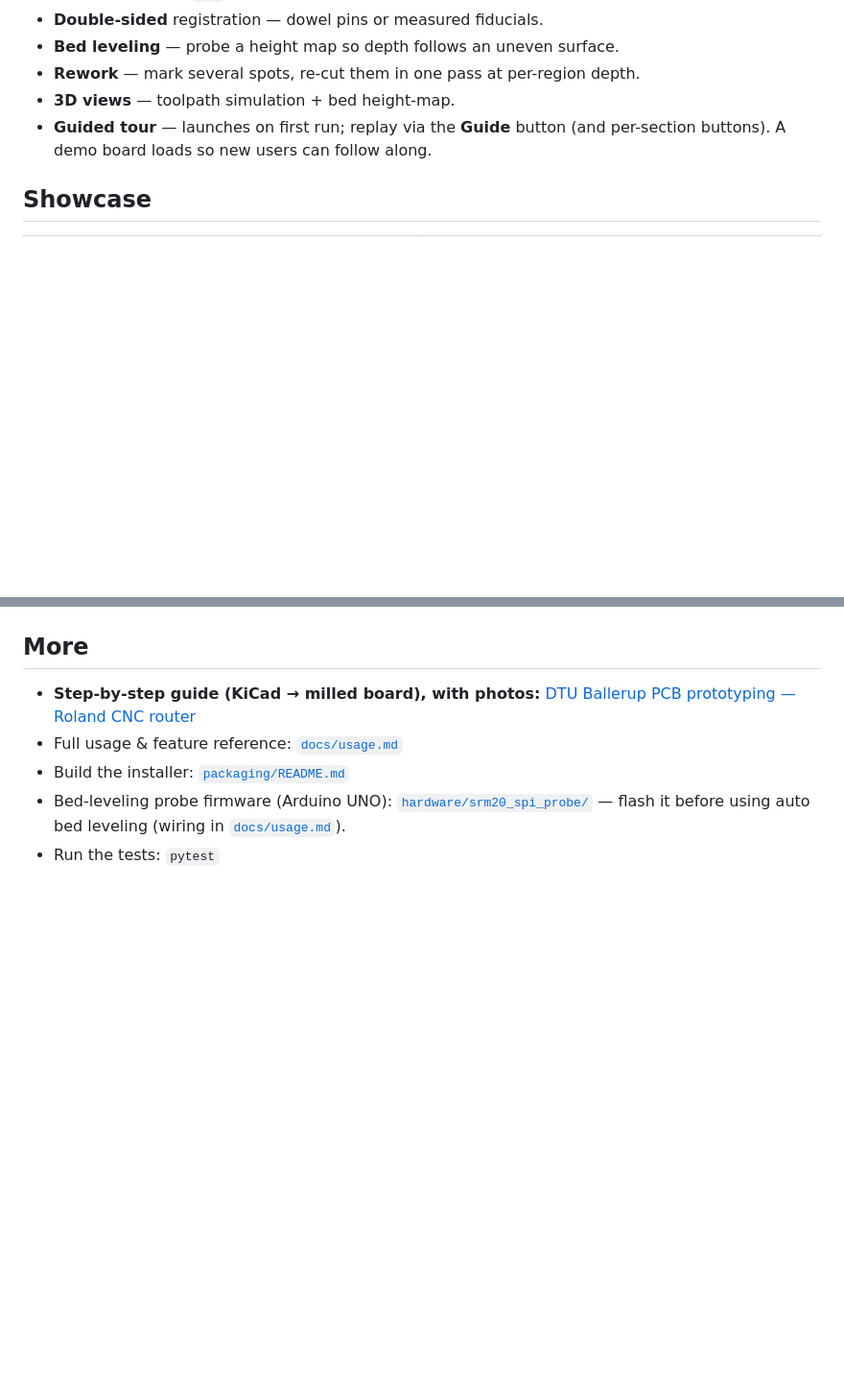
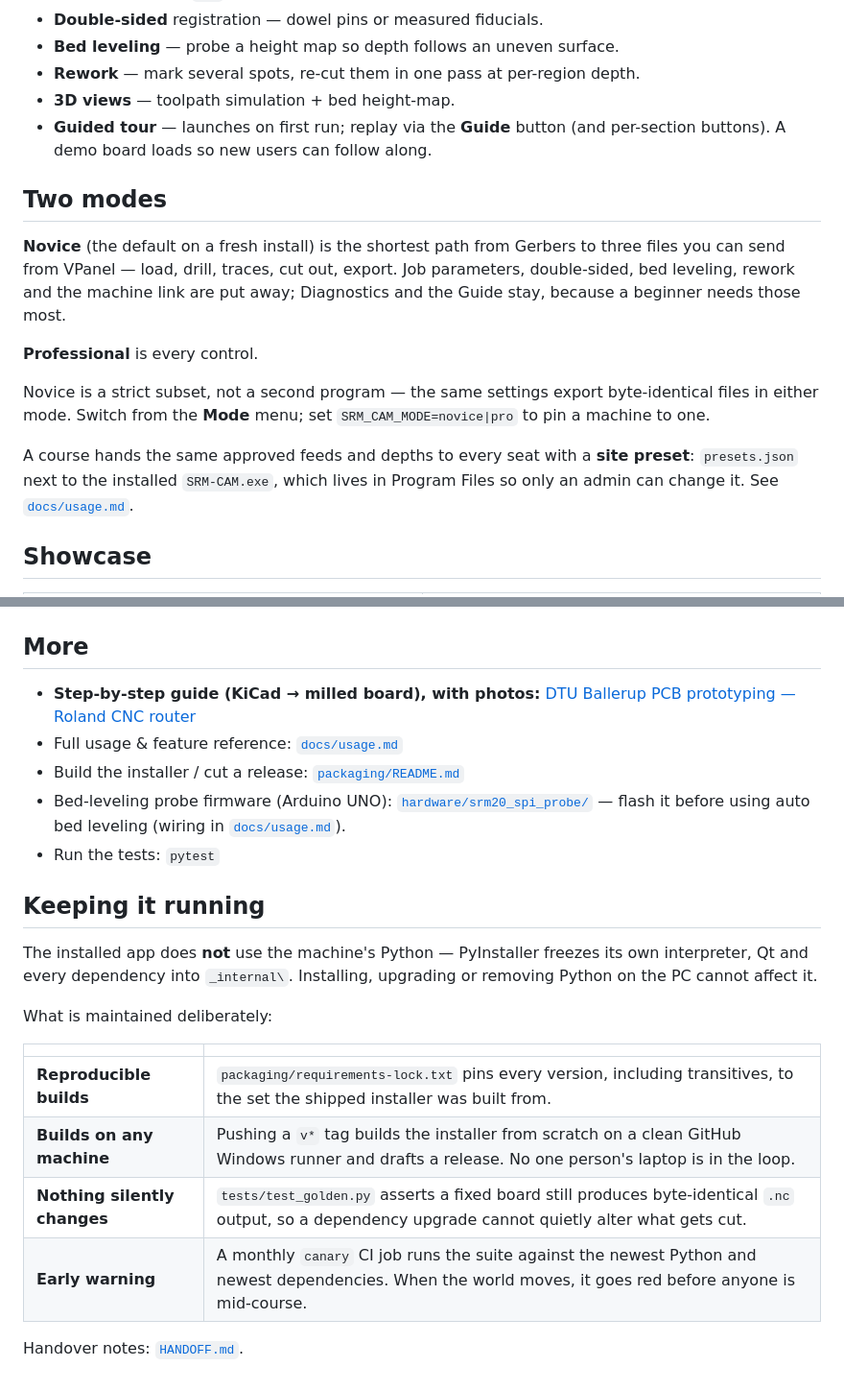
Before and after one commit to MadsRudolph/srm-cam, a Markdown page: README.md, 2 parts joined by grey strips. Shown at 96% size. GitHub-like rendering; blank space fills up the shorter version.

```diff
--- a/README.md
+++ b/README.md
@@ -37,6 +40,24 @@ After a `git pull`, `python -m gerber2rml.doctor` installs any new dependencies.
 - **Guided tour** — launches on first run; replay via the **Guide** button (and
   per-section buttons). A demo board loads so new users can follow along.
 
+## Two modes
+
+**Novice** (the default on a fresh install) is the shortest path from Gerbers to
+three files you can send from VPanel — load, drill, traces, cut out, export. Job
+parameters, double-sided, bed leveling, rework and the machine link are put
+away; Diagnostics and the Guide stay, because a beginner needs those most.
+
+**Professional** is every control.
+
+Novice is a strict subset, not a second program — the same settings export
+byte-identical files in either mode. Switch from the **Mode** menu; set
+`SRM_CAM_MODE=novice|pro` to pin a machine to one.
+
+A course hands the same approved feeds and depths to every seat with a **site
+preset**: `presets.json` next to the installed `SRM-CAM.exe`, which lives in
+Program Files so only an admin can change it. See
+[`docs/usage.md`](docs/usage.md#presets).
+
 ## Showcase
 
 <table>
@@ -63,6 +84,23 @@ You can also do **perfect double-sided PCBs** with srm-cam — both layers regis
 
 - **Step-by-step guide (KiCad → milled board), with photos:** [DTU Ballerup PCB prototyping — Roland CNC router](https://github.com/DTU-EKB/DTU-PCB-prototyping#making-pcbs-with-the-roland-cnc-router)
 - Full usage & feature reference: [`docs/usage.md`](docs/usage.md)
-- Build the installer: [`packaging/README.md`](packaging/README.md)
+- Build the installer / cut a release: [`packaging/README.md`](packaging/README.md)
 - Bed-leveling probe firmware (Arduino UNO): [`hardware/srm20_spi_probe/`](hardware/srm20_spi_probe) — flash it before using auto bed leveling (wiring in [`docs/usage.md`](docs/usage.md#bed-leveling)).
 - Run the tests: `pytest`
+
+## Keeping it running
+
+The installed app does **not** use the machine's Python — PyInstaller freezes
+its own interpreter, Qt and every dependency into `_internal\`. Installing,
+upgrading or removing Python on the PC cannot affect it.
+
+What is maintained deliberately:
+
+| | |
+|---|---|
+| **Reproducible builds** | `packaging/requirements-lock.txt` pins every version, including transitives, to the set the shipped installer was built from. |
+| **Builds on any machine** | Pushing a `v*` tag builds the installer from scratch on a clean GitHub Windows runner and drafts a release. No one person's laptop is in the loop. |
+| **Nothing silently changes** | `tests/test_golden.py` asserts a fixed board still produces byte-identical `.nc` output, so a dependency upgrade cannot quietly alter what gets cut. |
+| **Early warning** | A monthly `canary` CI job runs the suite against the newest Python and newest dependencies. When the world moves, it goes red before anyone is mid-course. |
+
+Handover notes: [`HANDOFF.md`](HANDOFF.md).
```
Also changed, not shown: other parts of README.md (+3 -0 lines), docs/usage.md (+40 -2 lines).
